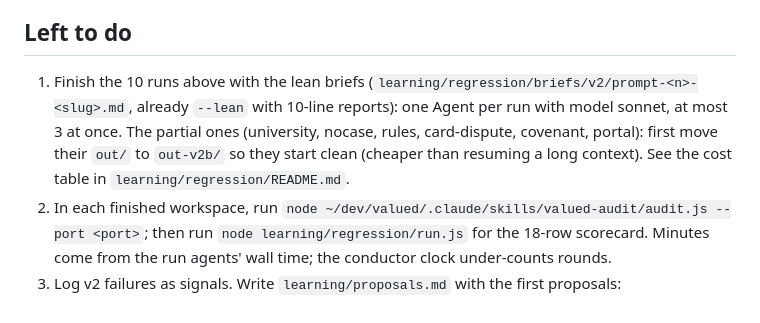
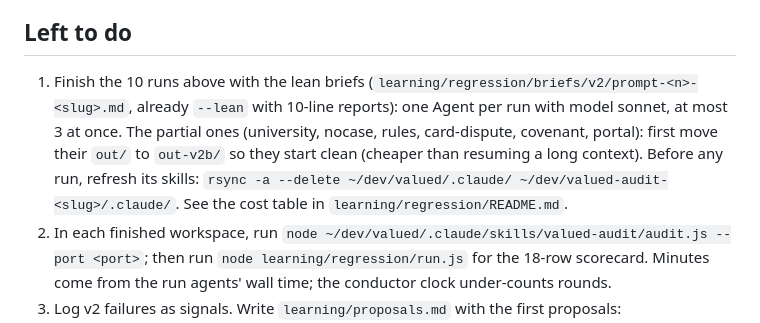
Before and after one commit to nikjain15/valued, a Markdown page: learning/handover.md, the part around the change. GitHub-like rendering.

Commit message:
Handover: refresh skills before each run

```diff
--- a/learning/handover.md
+++ b/learning/handover.md
@@ -15,7 +15,7 @@ Repo `~/dev/valued`, branch `reaudit-28min` (local commits only, nothing pushed)
 - Not started on the latest skills (`out/` empty, older attempt in `out-v2a/`): pharmacy, returns, benefits, saas. The older attempts failed only on holdout routing, before the source-matching backstop.
 
 ## Left to do
-1. Finish the 10 runs above with the lean briefs (`learning/regression/briefs/v2/prompt-<n>-<slug>.md`, already `--lean` with 10-line reports): one Agent per run with model sonnet, at most 3 at once. The partial ones (university, nocase, rules, card-dispute, covenant, portal): first move their `out/` to `out-v2b/` so they start clean (cheaper than resuming a long context). See the cost table in `learning/regression/README.md`.
+1. Finish the 10 runs above with the lean briefs (`learning/regression/briefs/v2/prompt-<n>-<slug>.md`, already `--lean` with 10-line reports): one Agent per run with model sonnet, at most 3 at once. The partial ones (university, nocase, rules, card-dispute, covenant, portal): first move their `out/` to `out-v2b/` so they start clean (cheaper than resuming a long context). Before any run, refresh its skills: `rsync -a --delete ~/dev/valued/.claude/ ~/dev/valued-audit-<slug>/.claude/`. See the cost table in `learning/regression/README.md`.
 2. In each finished workspace, run `node ~/dev/valued/.claude/skills/valued-audit/audit.js --port <port>`; then run `node learning/regression/run.js` for the 18-row scorecard. Minutes come from the run agents' wall time; the conductor clock under-counts rounds.
 3. Log v2 failures as signals. Write `learning/proposals.md` with the first proposals:
    - P-001: the hosted page embeds holdout.json.
```
